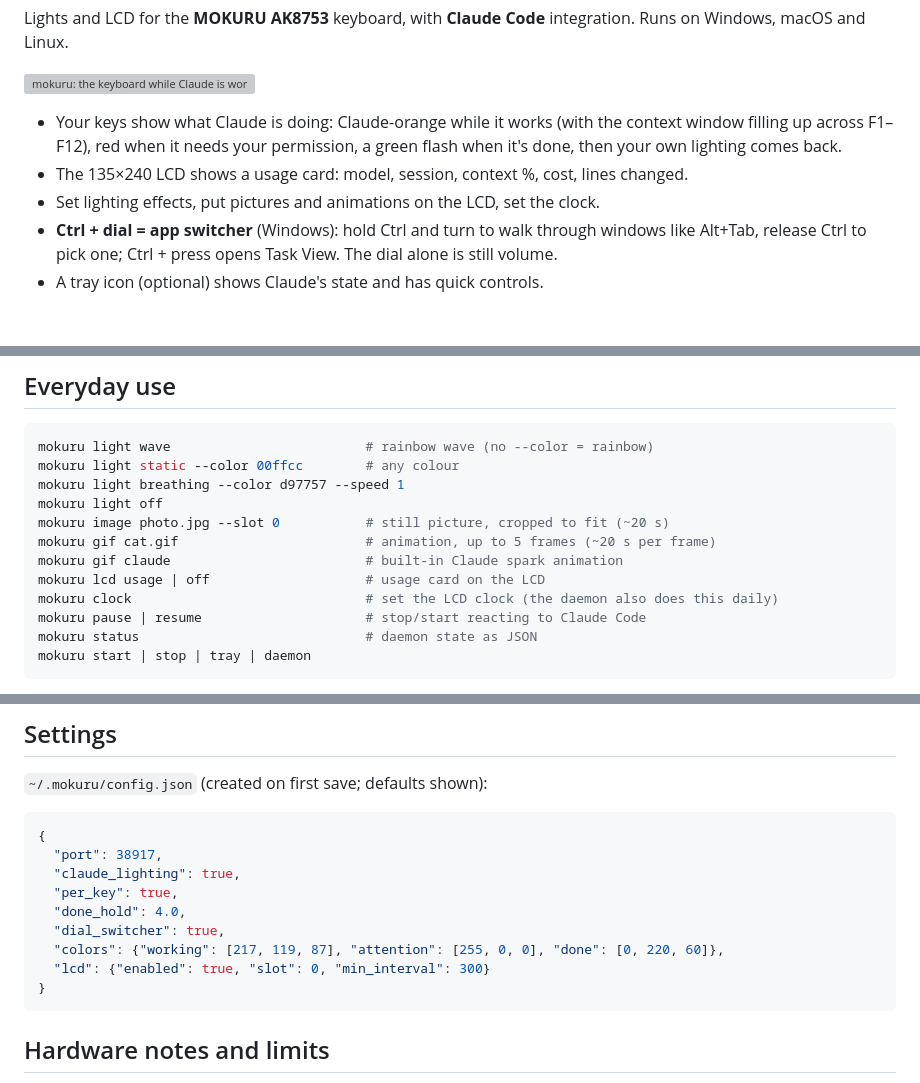
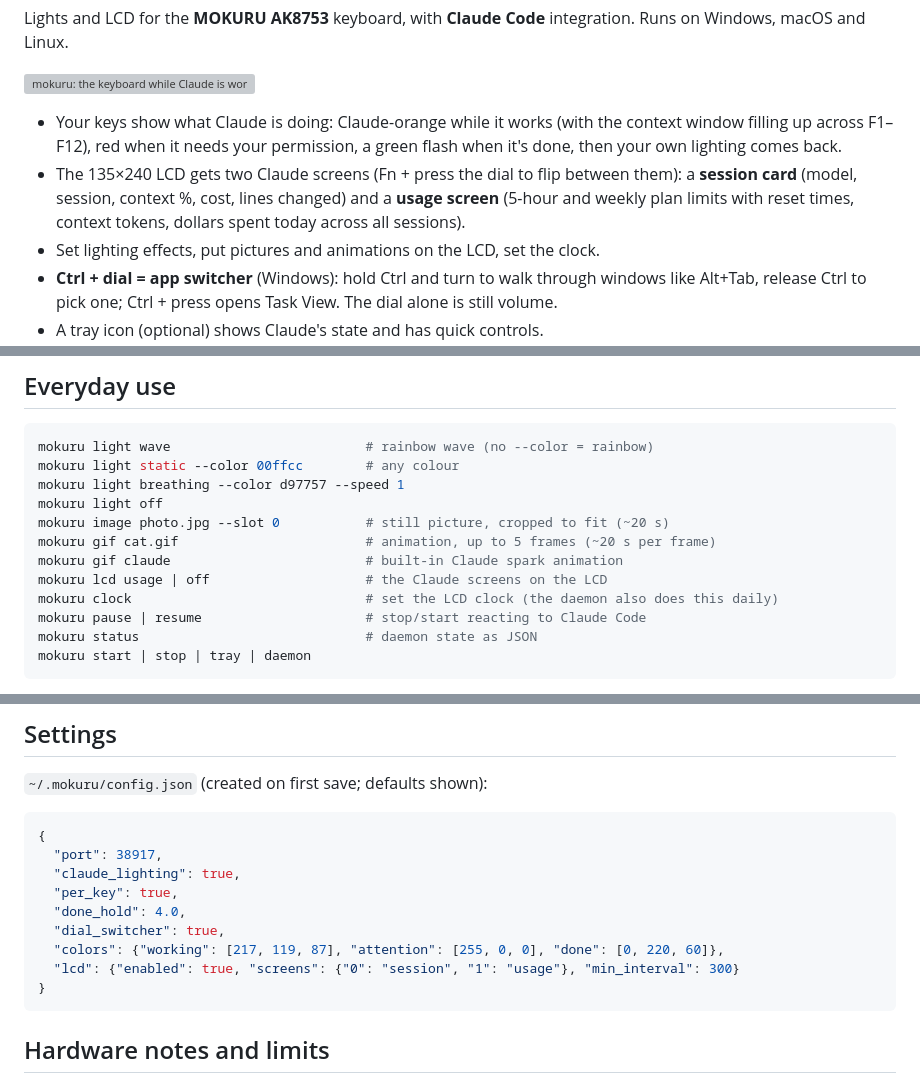
Before and after one commit to goriparthi/mokuru, a Markdown page: README.md, 3 parts joined by grey strips. Rendered like a GitHub page; blank space fills up the shorter version; grey boxes are pictures that could not be loaded.

````diff
--- a/README.md
+++ b/README.md
@@ -10,7 +10,10 @@ Runs on Windows, macOS and Linux.
 - Your keys show what Claude is doing: Claude-orange while it works (with the
   context window filling up across F1–F12), red when it needs your permission,
   a green flash when it's done, then your own lighting comes back.
-- The 135×240 LCD shows a usage card: model, session, context %, cost, lines changed.
+- The 135×240 LCD gets two Claude screens (Fn + press the dial to flip between them):
+  a **session card** (model, session, context %, cost, lines changed) and a
+  **usage screen** (5-hour and weekly plan limits with reset times, context
+  tokens, dollars spent today across all sessions).
 - Set lighting effects, put pictures and animations on the LCD, set the clock.
 - **Ctrl + dial = app switcher** (Windows): hold Ctrl and turn to walk through
   windows like Alt+Tab, release Ctrl to pick one; Ctrl + press opens Task View.
@@ -42,7 +45,7 @@ mokuru light off
 mokuru image photo.jpg --slot 0           # still picture, cropped to fit (~20 s)
 mokuru gif cat.gif                        # animation, up to 5 frames (~20 s per frame)
 mokuru gif claude                         # built-in Claude spark animation
-mokuru lcd usage | off                    # usage card on the LCD
+mokuru lcd usage | off                    # the Claude screens on the LCD
 mokuru clock                              # set the LCD clock (the daemon also does this daily)
 mokuru pause | resume                     # stop/start reacting to Claude Code
 mokuru status                             # daemon state as JSON
@@ -102,7 +105,7 @@ mkdir -p "$HOME/.mokuru" && printf '%s' "$payload" > "$HOME/.mokuru/status.json"
   "done_hold": 4.0,
   "dial_switcher": true,
   "colors": {"working": [217, 119, 87], "attention": [255, 0, 0], "done": [0, 220, 60]},
-  "lcd": {"enabled": true, "slot": 0, "min_interval": 300}
+  "lcd": {"enabled": true, "screens": {"0": "session", "1": "usage"}, "min_interval": 300}
 }
 ```
 
````
Also changed, not shown: docs/assets/lcd-limits.png (added), 6 other files.
